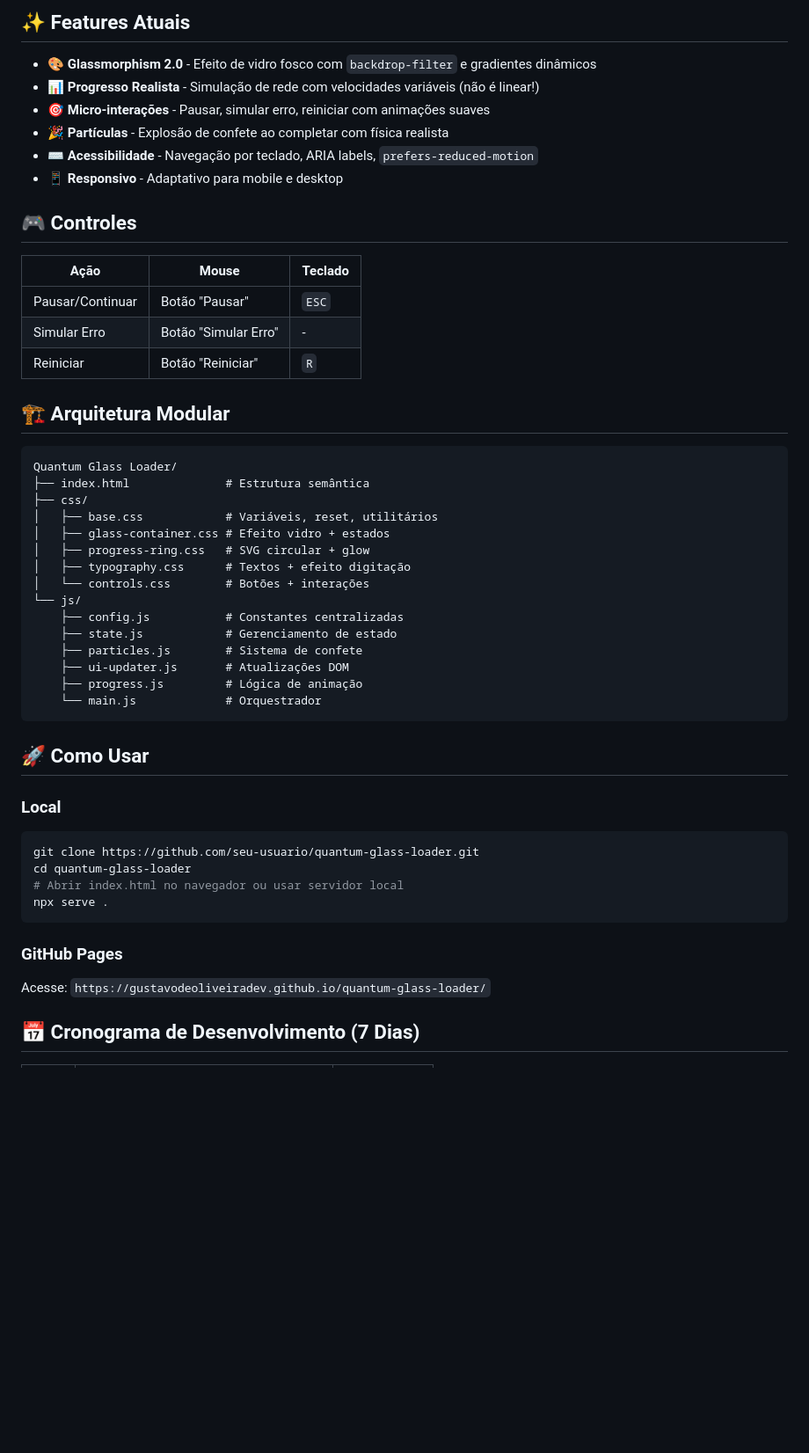
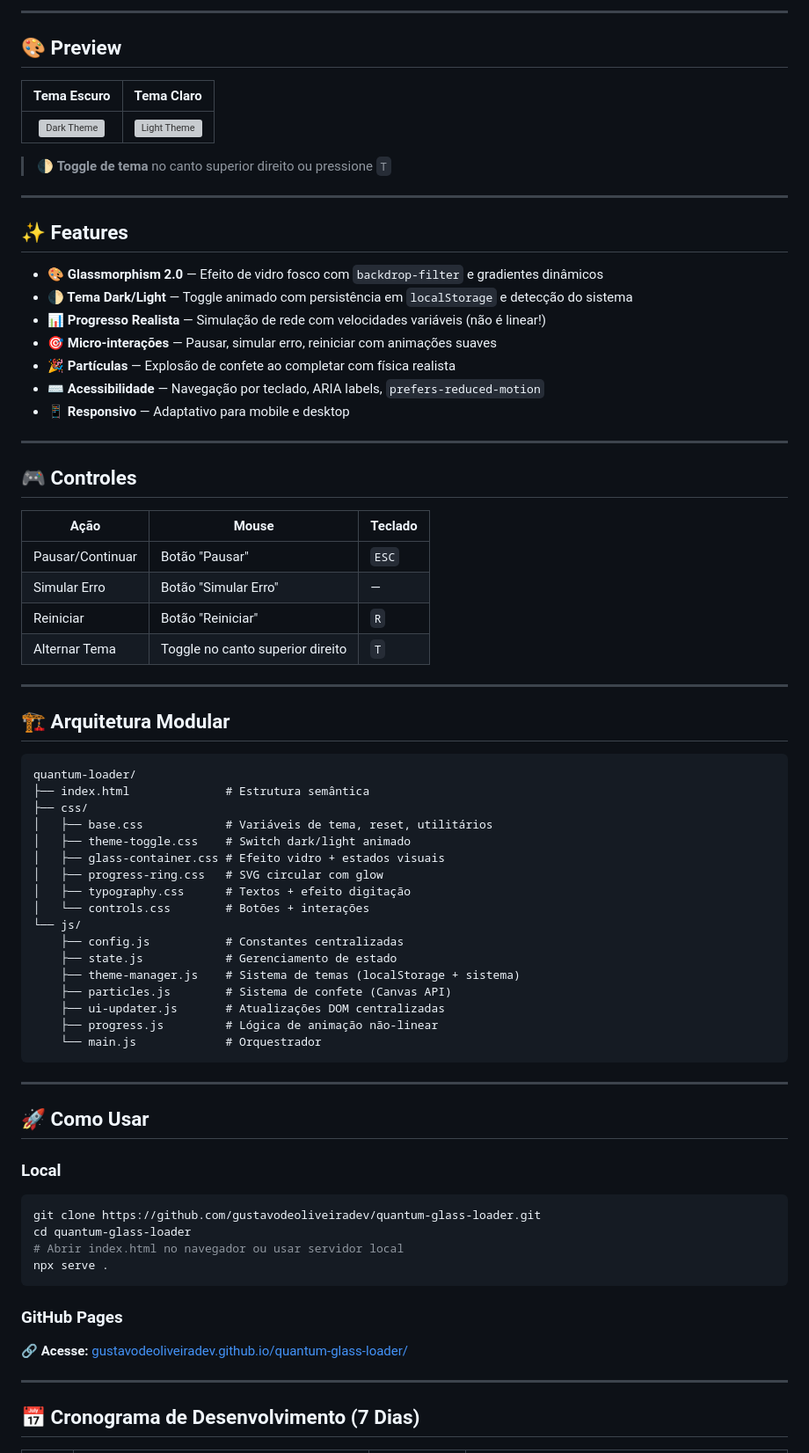
Before and after one commit to gustavodeoliveiradev/quantum-glass-loader, a Markdown page: README.md, the part around one of its changes. Shown at 88% size. GitHub-like rendering; blank space fills up the shorter version; grey boxes are pictures that could not be loaded.

````diff
--- a/README.md
+++ b/README.md
@@ -10,53 +14,77 @@
 
-## ✨ Features Atuais
+---
 
-- **🎨 Glassmorphism 2.0** - Efeito de vidro fosco com `backdrop-filter` e gradientes dinâmicos
-- **📊 Progresso Realista** - Simulação de rede com velocidades variáveis (não é linear!)
-- **🎯 Micro-interações** - Pausar, simular erro, reiniciar com animações suaves
-- **🎉 Partículas** - Explosão de confete ao completar com física realista
-- **⌨️ Acessibilidade** - Navegação por teclado, ARIA labels, `prefers-reduced-motion`
-- **📱 Responsivo** - Adaptativo para mobile e desktop
+## 🎨 Preview
+
+| Tema Escuro | Tema Claro |
+|:-----------:|:----------:|
+| ![Dark Theme](assets/preview-dark.png) | ![Light Theme](assets/preview-light.png) |
+
+> 🌓 **Toggle de tema** no canto superior direito ou pressione `T`
+
+---
+
+## ✨ Features
+
+- **🎨 Glassmorphism 2.0** — Efeito de vidro fosco com `backdrop-filter` e gradientes dinâmicos
+- **🌓 Tema Dark/Light** — Toggle animado com persistência em `localStorage` e detecção do sistema
+- **📊 Progresso Realista** — Simulação de rede com velocidades variáveis (não é linear!)
+- **🎯 Micro-interações** — Pausar, simular erro, reiniciar com animações suaves
+- **🎉 Partículas** — Explosão de confete ao completar com física realista
+- **⌨️ Acessibilidade** — Navegação por teclado, ARIA labels, `prefers-reduced-motion`
+- **📱 Responsivo** — Adaptativo para mobile e desktop
+
+---
 
 ## 🎮 Controles
 
 | Ação | Mouse | Teclado |
 |------|-------|---------|
 | Pausar/Continuar | Botão "Pausar" | `ESC` |
-| Simular Erro | Botão "Simular Erro" | - |
+| Simular Erro | Botão "Simular Erro" | — |
 | Reiniciar | Botão "Reiniciar" | `R` |
+| Alternar Tema | Toggle no canto superior direito | `T` |
+
+---
 
 ## 🏗️ Arquitetura Modular
 
 ```
-Quantum Glass Loader/
+quantum-loader/
 ├── index.html              # Estrutura semântica
 ├── css/
-│   ├── base.css            # Variáveis, reset, utilitários
-│   ├── glass-container.css # Efeito vidro + estados
-│   ├── progress-ring.css   # SVG circular + glow
+│   ├── base.css            # Variáveis de tema, reset, utilitários
+│   ├── theme-toggle.css    # Switch dark/light animado
+│   ├── glass-container.css # Efeito vidro + estados visuais
+│   ├── progress-ring.css   # SVG circular com glow
 │   ├── typography.css      # Textos + efeito digitação
 │   └── controls.css        # Botões + interações
 └── js/
     ├── config.js           # Constantes centralizadas
     ├── state.js            # Gerenciamento de estado
-    ├── particles.js        # Sistema de confete
-    ├── ui-updater.js       # Atualizações DOM
-    ├── progress.js         # Lógica de animação
+    ├── theme-manager.js    # Sistema de temas (localStorage + sistema)
+    ├── particles.js        # Sistema de confete (Canvas API)
+    ├── ui-updater.js       # Atualizações DOM centralizadas
+    ├── progress.js         # Lógica de animação não-linear
     └── main.js             # Orquestrador
 ```
+
+---
 
 ## 🚀 Como Usar
 
 ### Local
 ```bash
-git clone https://github.com/seu-usuario/quantum-glass-loader.git
+git clone https://github.com/gustavodeoliveiradev/quantum-glass-loader.git
 cd quantum-glass-loader
 # Abrir index.html no navegador ou usar servidor local
 npx serve .
 ```
 
 ### GitHub Pages
-Acesse: `https://gustavodeoliveiradev.github.io/quantum-glass-loader/`
+🔗 **Acesse:** [gustavodeoliveiradev.github.io/quantum-glass-loader/](https://gustavodeoliveiradev.github.io/quantum-glass-loader/)
+
+---
 
 ## 📅 Cronograma de Desenvolvimento (7 Dias)
 
````
Also changed, not shown: other parts of README.md (+41 -18 lines).
